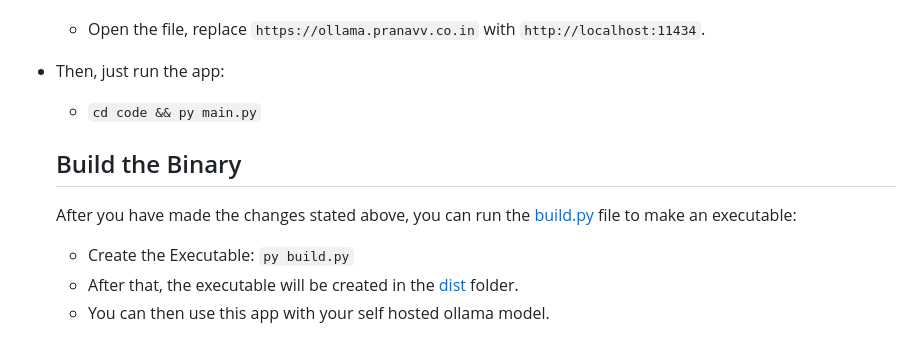
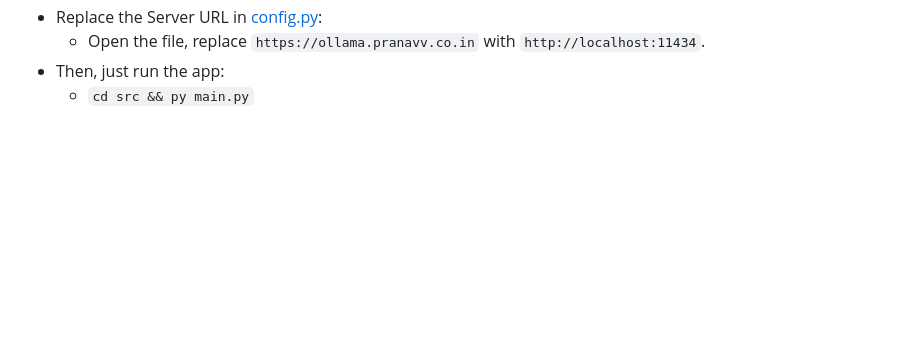
Before and after one commit to PranavVerma-droid/AI-Healthcare, a Markdown page: README.md, the part around the change. Drawn GitHub-style; blank space fills up the shorter version.

````diff
--- a/README.md
+++ b/README.md
@@ -42,13 +42,4 @@ Currently, this app is being powered by AI (Ollama), that is being hosted by me.
 - Replace the Server URL in [config.py](code/config.py):
   - Open the file, replace `https://ollama.pranavv.co.in` with `http://localhost:11434`.
 - Then, just run the app:
-  - ```cd code && py main.py```
-
-
-  ## Build the Binary
-
-  After you have made the changes stated above, you can run the [build.py](code/build.py) file to make an executable:
-
-  - Create the Executable: ```py build.py```
-  - After that, the executable will be created in the [dist](code/dist) folder.
-  - You can then use this app with your self hosted ollama model.
+  - ```cd src && py main.py```
````
Also changed, not shown: reflection/Reflection-Script.md (deleted, +0 -16 lines), images/Activities.png (added), images/Chat.png (added), images/Meditation.png (added), images/Progress-Tracker.png (added), images/UI.png (deleted), 17 other files.
